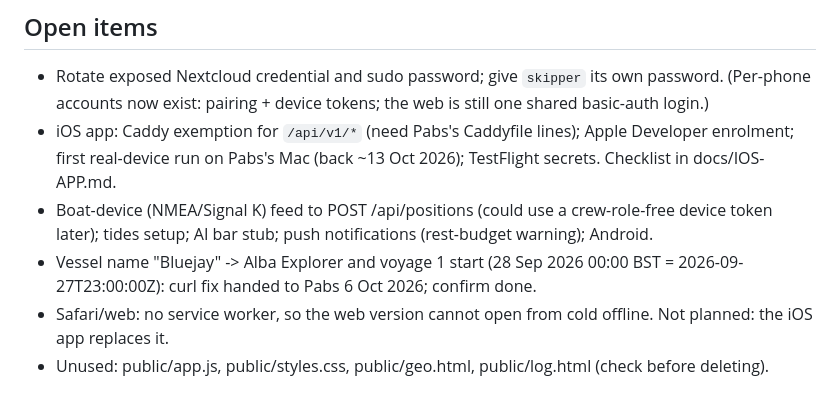
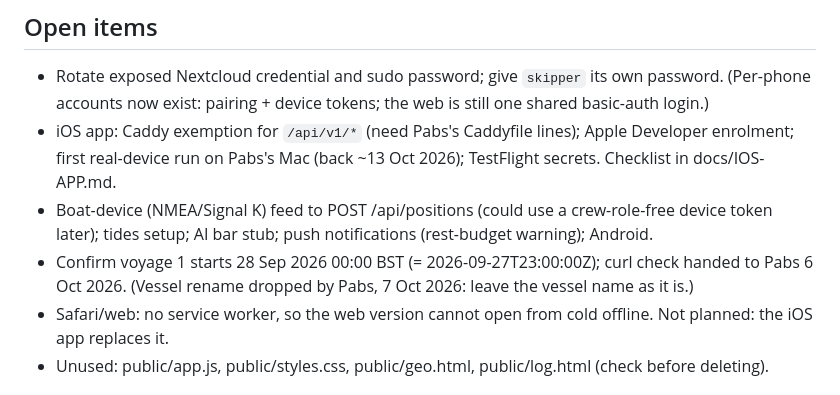
Before and after one commit to pablodiablo83/crowsnest, a Markdown page: CLAUDE.md, the part around the change. GitHub-like rendering.

Commit message:
CLAUDE.md: vessel rename dropped (Pabs); voyage 1 start check stays open
Co-Authored-By: Claude Opus 5.5 <noreply@anthropic.com>
Claude-Session: https://claude.ai/code/session_01QWEgheTpzc9h6V7b9CHcFU

```diff
--- a/CLAUDE.md
+++ b/CLAUDE.md
@@ -23,7 +23,7 @@ Server is Dell "Blairquhosh"; app on 127.0.0.1:8090 behind Caddy basic-auth and
 - Rotate exposed Nextcloud credential and sudo password; give `skipper` its own password. (Per-phone accounts now exist: pairing + device tokens; the web is still one shared basic-auth login.)
 - iOS app: Caddy exemption for `/api/v1/*` (need Pabs's Caddyfile lines); Apple Developer enrolment; first real-device run on Pabs's Mac (back ~13 Oct 2026); TestFlight secrets. Checklist in docs/IOS-APP.md.
 - Boat-device (NMEA/Signal K) feed to POST /api/positions (could use a crew-role-free device token later); tides setup; AI bar stub; push notifications (rest-budget warning); Android.
-- Vessel name "Bluejay" -> Alba Explorer and voyage 1 start (28 Sep 2026 00:00 BST = 2026-09-27T23:00:00Z): curl fix handed to Pabs 6 Oct 2026; confirm done.
+- Confirm voyage 1 starts 28 Sep 2026 00:00 BST (= 2026-09-27T23:00:00Z); curl check handed to Pabs 6 Oct 2026. (Vessel rename dropped by Pabs, 7 Oct 2026: leave the vessel name as it is.)
 - Safari/web: no service worker, so the web version cannot open from cold offline. Not planned: the iOS app replaces it.
 - Unused: public/app.js, public/styles.css, public/geo.html, public/log.html (check before deleting).
 
```
